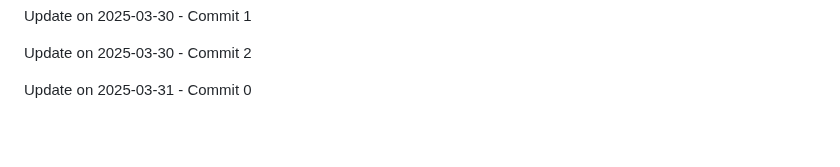
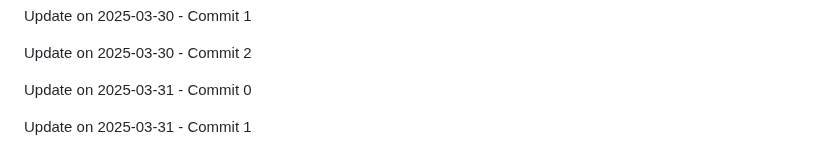
Before and after one commit to ghostrider-cloudd/Lock-Byte, a Markdown page: README.md, the part around the change. Rendered like a GitHub page; blank space fills up the shorter version.

Commit message:
Update on 2025-03-31 - Commit 1

```diff
--- a/README.md
+++ b/README.md
@@ -202,3 +202,5 @@ Update on 2025-03-30 - Commit 1
 Update on 2025-03-30 - Commit 2
 
 Update on 2025-03-31 - Commit 0
+
+Update on 2025-03-31 - Commit 1
```
